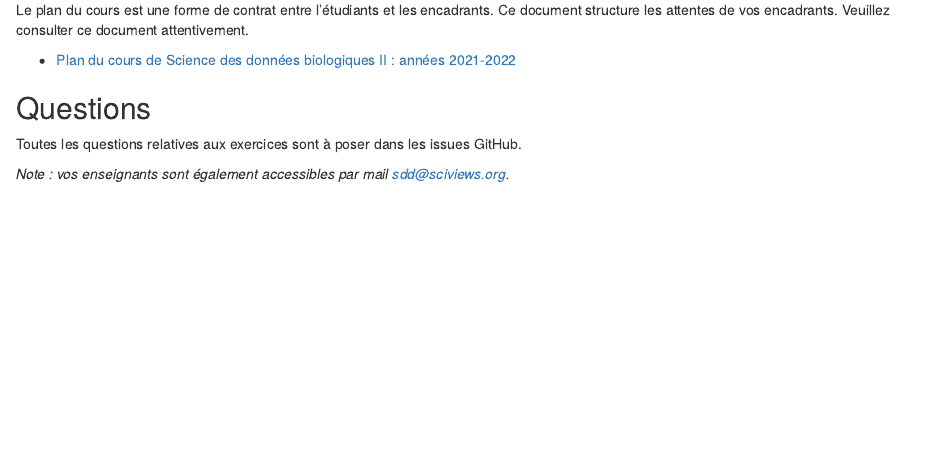
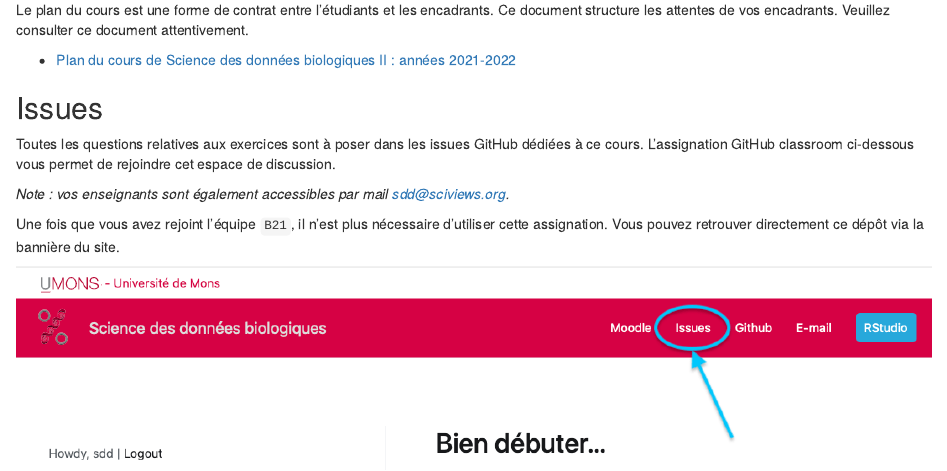
Before and after one commit to BioDataScience-Course/sdd-umons2-2021, an R Markdown document (index.Rmd): the page in a window 1100 px wide, from 4690 px down. Rendered offline with R 4.5, knitr and Pandoc, with nearby package versions; folded parts are opened; drawn as R Markdown's standard HTML page in place of the format the file asks for.

Commit message:
rename Question by Issues in index.Rmd

````diff
--- a/index.Rmd
+++ b/index.Rmd
@@ -141,18 +141,26 @@ Le plan du cours est une forme de contrat entre l'étudiants et les encadrants.
 
 - [Plan du cours de Science des données biologiques II : années 2021-2022](https://github.com/BioDataScience-Course/BioDataScience-Common/blob/main/docs/plan_de_cours/sdd2_plan_cours_2021-2022.md)
 
-## Questions {-}
+## Issues {-}
 
-Toutes les questions relatives aux exercices sont à poser dans les issues GitHub.
+Toutes les questions relatives aux exercices sont à poser dans les issues GitHub dédiées à ce cours. L'assignation GitHub classroom ci-dessous vous permet de rejoindre cet espace de discussion.
 
 ```{r, echo=FALSE, results='asis'}
 if (exists("assignation2"))
-  assignation("sdd_issues", part = NULL,
+  assignation2("sdd_issues", part = NULL,
     url = "https://github.com/BioDataScience-Course/sdd_issues",
     course.urls = c(
       'S-BIOG-015' = "https://classroom.github.com/g/m_6f0p-h",
       'S-BIOG-937-958-959' = "https://classroom.github.com/a/..."),
-    toc = "Poser ses questions dans une issue.")
+    toc = "Poser ses questions dans une issue.",
+    texts = learnitdown::assignation2_fr(
+      title = "Rejoignez l'assignation",
+      course = "Assignation GitHub Classroom d\u00e9di\u00e9e aux issues pour les \u00e9tudiants inscrits au cours de",
+      alt = "Les issues ne sont pas accessibles aux \u00e9tudiants externes."))
 ```
 
 *Note : vos enseignants sont également accessibles par mail sdd@sciviews.org.*
+
+Une fois que vous avez rejoint l'équipe `B21`, il n'est plus nécessaire d'utiliser cette assignation. Vous pouvez retrouver directement ce dépôt via la bannière du site.
+
+![](images/sdd2_00/issues.png)
````
Also changed, not shown: images/sdd2_00/issues.png (added).
